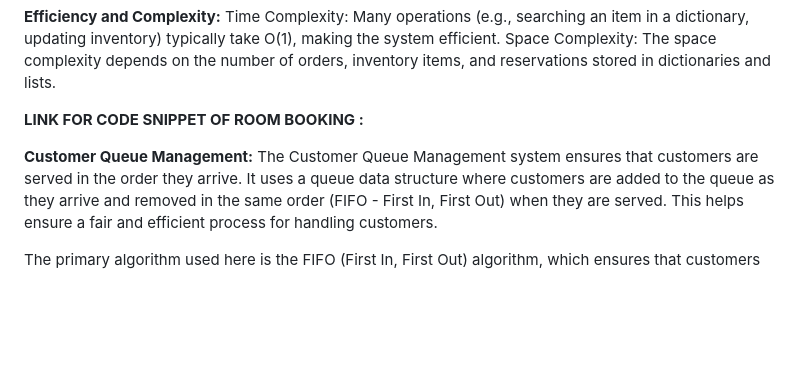
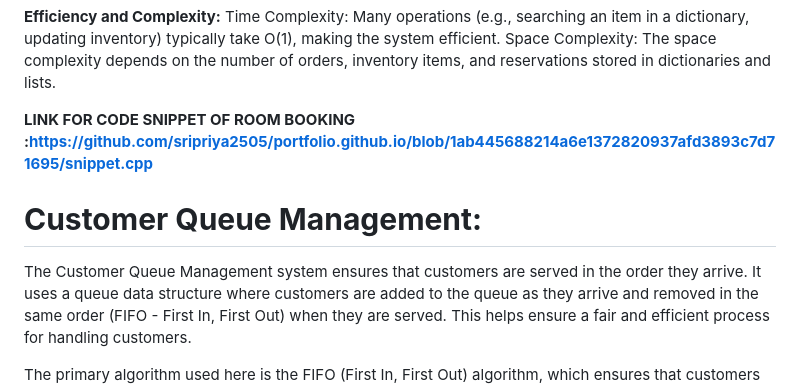
Before and after one commit to sripriya2505/portfolio.github.io, a Markdown page: project.md, the part around the change. Rendered like a GitHub page; blank space fills up the shorter version.

```diff
--- a/project.md
+++ b/project.md
@@ -61,10 +61,10 @@ Time Complexity: Many operations (e.g., searching an item in a dictionary, updat
 Space Complexity: The space complexity depends on the number of orders, inventory items, and reservations stored in dictionaries and lists.
 
 
-**LINK FOR CODE SNIPPET OF ROOM BOOKING :**
+**LINK FOR CODE SNIPPET OF ROOM BOOKING :https://github.com/sripriya2505/portfolio.github.io/blob/1ab445688214a6e1372820937afd3893c7d71695/snippet.cpp**
 
 
-**Customer Queue Management:**
+# **Customer Queue Management:**
 The Customer Queue Management system ensures that customers are served in the order they arrive. It uses a queue data structure where customers are added to the queue as they arrive and removed in the same order (FIFO - First In, First Out) when they are served. This helps ensure a fair and efficient process for handling customers.
 
 The primary algorithm used here is the FIFO (First In, First Out) algorithm, which ensures that customers are served in the order they joined the queue. This approach is simple but effective, ensuring that no customer is skipped or kept waiting unnecessarily.
```
